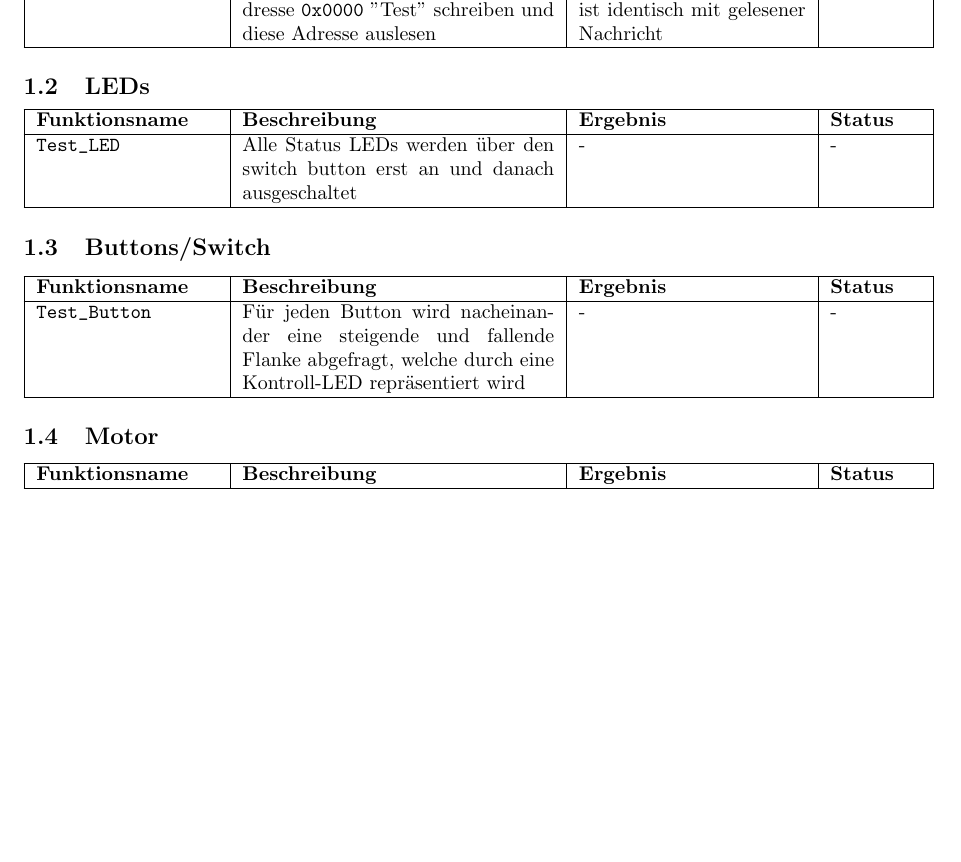
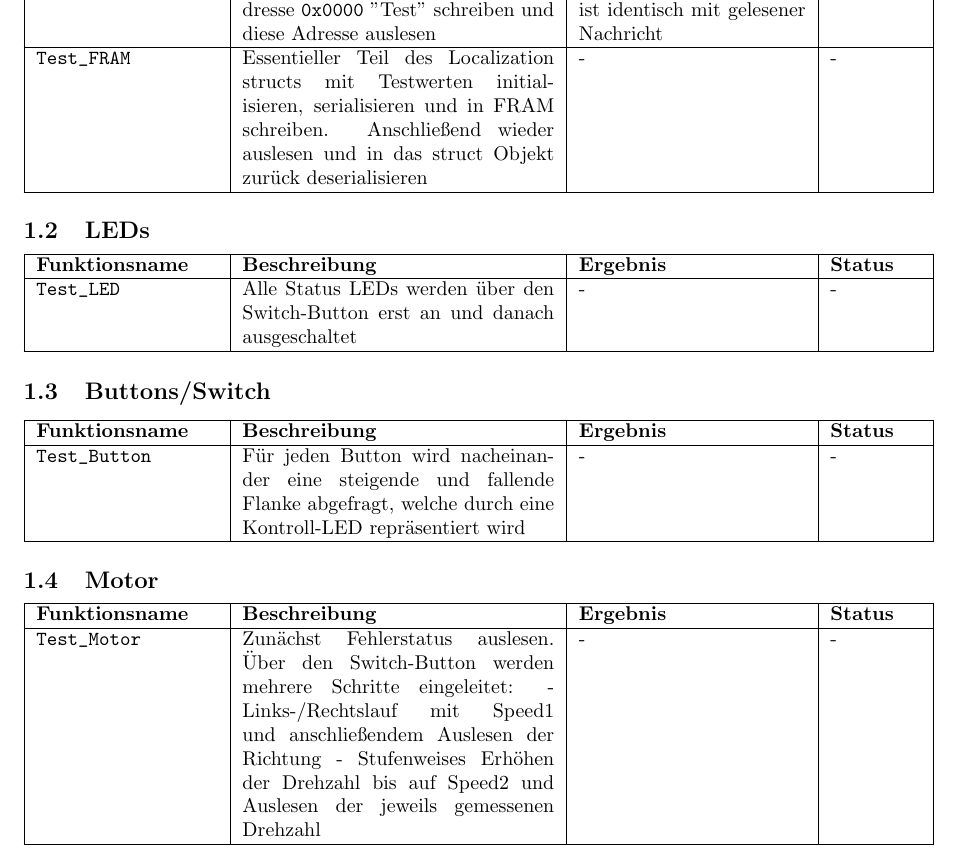
Before and after one commit to derfinke/Sailwind_Projekt, a LaTeX document (Docs/Test_Documentation/template_Article.tex): part of page 1 of 2, cut so that both start at the same text, the shorter picture padded with empty space. Compiled offline with pdfLaTeX.

Commit message:
added FRAM and Motor Test to template_Article.pdf

```diff
--- a/Docs/Test_Documentation/template_Article.tex
+++ b/Docs/Test_Documentation/template_Article.tex
@@ -16,13 +16,15 @@
 			\hline
 				\texttt{FRAM\char`_test} & FRAM initialisieren und and Addresse \texttt{0x0000} "Test" schreiben und diese Adresse auslesen & Geschriebene Nachricht ist identisch mit gelesener Nachricht & Funktional\\
 			\hline
+				\texttt{Test\char`_FRAM} & Essentieller Teil des Localization structs mit Testwerten initialisieren, serialisieren und in FRAM schreiben. Anschließend wieder auslesen und in das struct Objekt zurück deserialisieren & - & - \\
+			\hline
 		\end{tabular}
 	\subsection{LEDs}
 		\begin{tabular}{|p{3.2cm}|p{5.5cm}|p{4cm}| p{1.6cm} |}
 			\hline
 				\textbf{Funktionsname} & \textbf{Beschreibung} & \textbf{Ergebnis} & \textbf{Status} \\
 			\hline
-				 \texttt{Test\char`_LED} & Alle Status LEDs werden über den switch button erst an und danach ausgeschaltet & - & - \\
+				 \texttt{Test\char`_LED} & Alle Status LEDs werden über den Switch-Button erst an und danach ausgeschaltet & - & - \\
 			\hline
 		\end{tabular}
 		\subsection{Buttons/Switch}
@@ -37,6 +39,8 @@
 		\begin{tabular}{|p{3.2cm}|p{5.5cm}|p{4cm}| p{1.6cm} |}
 			\hline
 				\textbf{Funktionsname} & \textbf{Beschreibung} & \textbf{Ergebnis} & \textbf{Status} \\
+			\hline
+				\texttt{Test\char`_Motor} & Zunächst Fehlerstatus auslesen. Über den Switch-Button werden mehrere Schritte eingeleitet: - Links-/Rechtslauf mit Speed1 und anschließendem Auslesen der Richtung - Stufenweises Erhöhen der Drehzahl bis auf Speed2 und Auslesen der jeweils gemessenen Drehzahl & - & - \\
 			\hline
 		\end{tabular}
 	\subsection{IFS204 (Endschalter)}
```
Also changed, not shown: Docs/Test_Documentation/template_Article.pdf, 3 other files.
